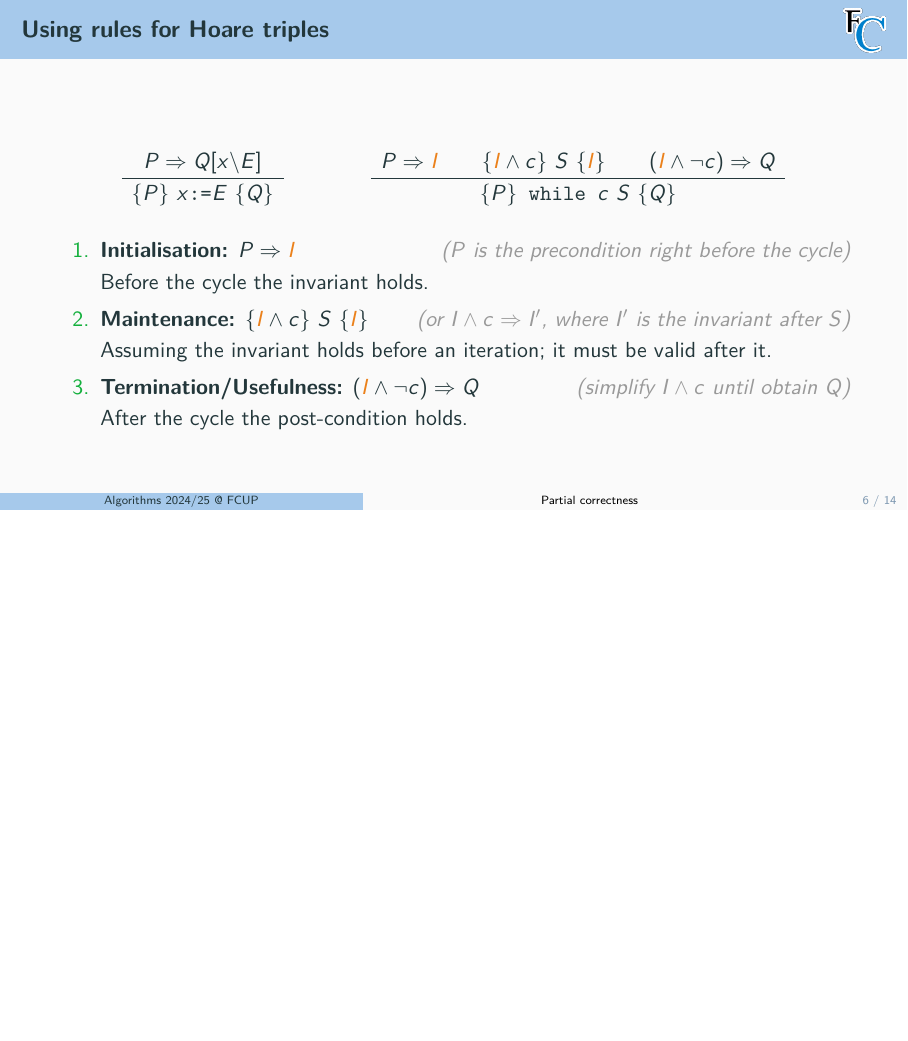
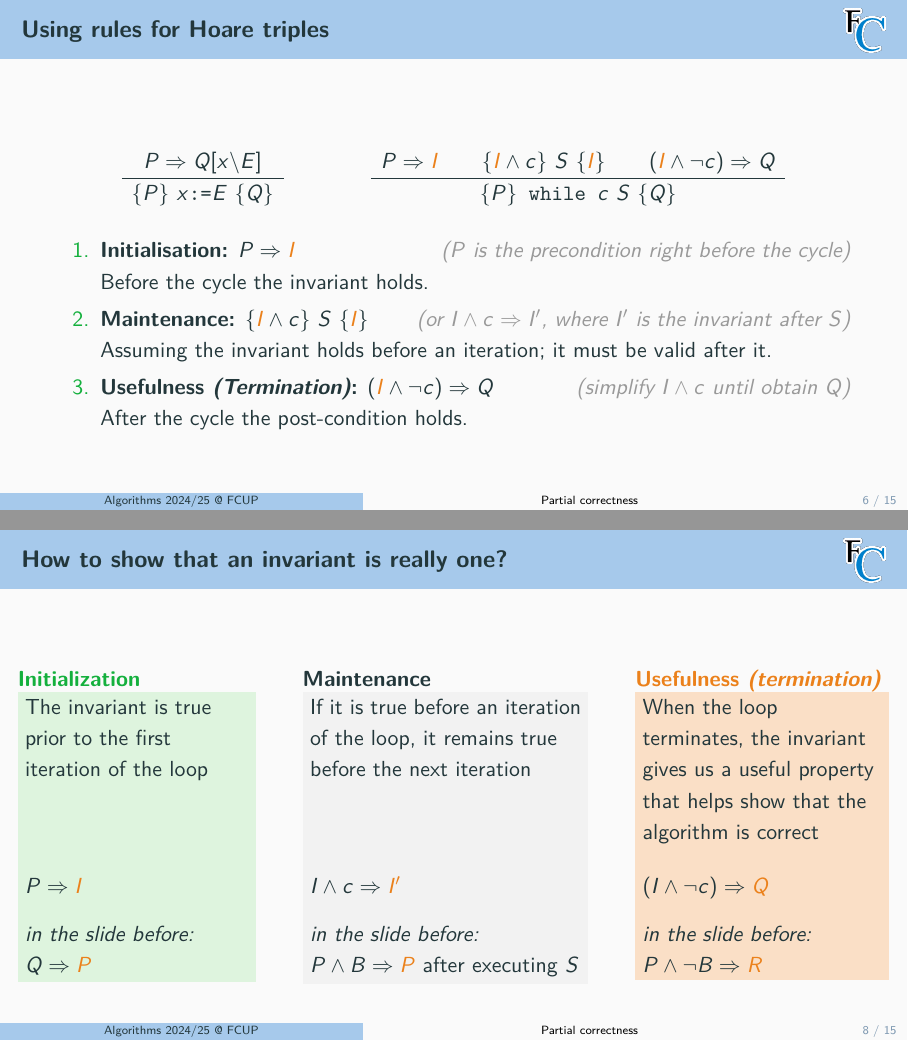
Before and after one commit to FM-DCC/alg2425, LaTeX slides (slides/2-correctness.tex): page 10 of 27 before the commit and pages 10 and 13 of 28 after it, the two joined at a grey line, the shorter picture padded with empty space. Compiled offline with pdfLaTeX.

Commit message:
updating intro and correctness slides

```diff
--- a/slides/2-correctness.tex
+++ b/slides/2-correctness.tex
@@ -157,13 +165,43 @@ int fd (int a[], int N){
       \item \textbf{Maintenance:} $\{\alert{I} \land c\}~S~\{ \alert{I} \}$
         \hfill\textcolor{black!40}{\emph{(or $I\land c \Rightarrow I'$, where $I'$ is the invariant after $S$)}}
         \\Assuming the invariant holds before an iteration; it must be valid after it.
-      \item \textbf{Termination/Usefulness:} $(\alert{I} \land \lnot c) \Rightarrow Q$
+      \item \textbf{Usefulness \emph{(Termination)}:} $(\alert{I} \land \lnot c) \Rightarrow Q$
         \hfill\textcolor{black!40}{\emph{(simplify $I\land c$ until obtain $Q$)}}
         \\After the cycle the post-condition holds.
     \end{enumerate}
 \end{frame}
 
-\byothers{Pedro Ribeiro, slides 1}{6-11}{ribeiro/1_invariants_18092018.pdf}
+\byothers{Pedro Ribeiro, slides 1}{6-10}{ribeiro/1_invariants_18092018.pdf}
+
+\begin{frame}[t]\frametitle{How to show that an invariant is really one?}
+
+  \noindent
+  \splitthree{0.30}{0.36}{0.32}{
+    \begin{exampleblock}{Initialization}
+      The invariant is true prior to the first iteration of the loop
+      \\~\\~\\[4mm]
+      $P \Rightarrow \alert{I}$
+      \\[3mm]\emph{in the slide before:}
+      \\$Q \Rightarrow \alert{P}$
+    \end{exampleblock}
+  }{
+    \begin{block}{Maintenance}
+      If it is true before an iteration of the loop, it remains true before the next iteration
+      \\~\\~\\[4mm]
+      $I\land c \Rightarrow \alert{I'}$
+      \\[3mm]\emph{in the slide before:}
+      \\$P\land B \Rightarrow \alert{P}$ after executing $S$
+    \end{block}
+  }{
+    \begin{alertblock}{Usefulness \emph{(termination)}}
+      When the loop terminates, the invariant gives us a useful property that helps show that the algorithm is correct
+      \\[4mm]
+      $(I \land \lnot c) \Rightarrow \alert{Q}$
+      \\[3mm]\emph{in the slide before:}
+      \\$P\land \lnot B \Rightarrow \alert{R}$
+    \end{alertblock}
+  }
+\end{frame}
 
 
 \begin{frame}[fragile]{Exercises}
```
Also changed, not shown: slides/1-intro.tex (+2 -2 lines), slides/macros/macros.tex (+17 -0 lines), slides/1-intro.pdf, slides/2-correctness.pdf, slides/2-correctness.tex (10 more changed lines).
